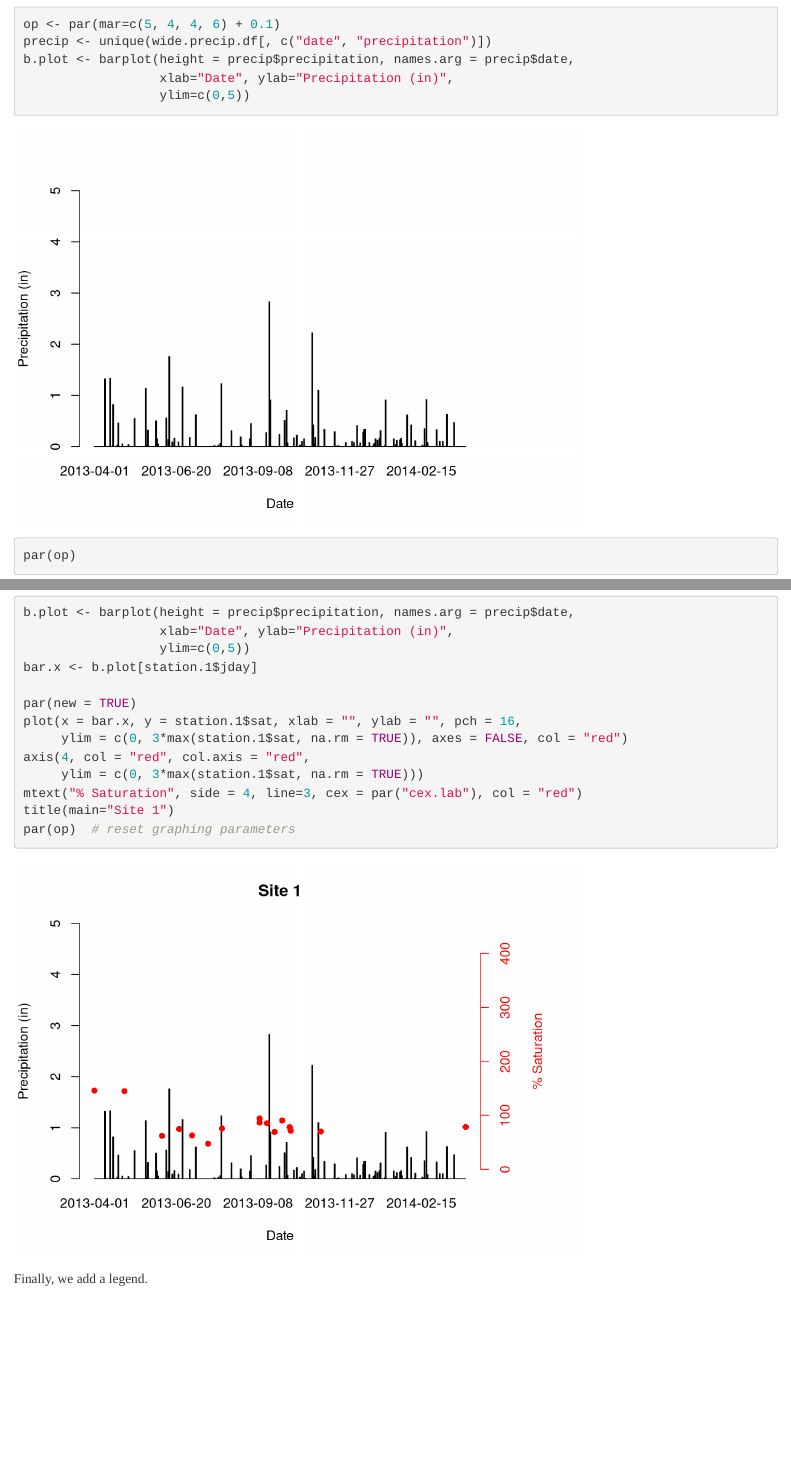
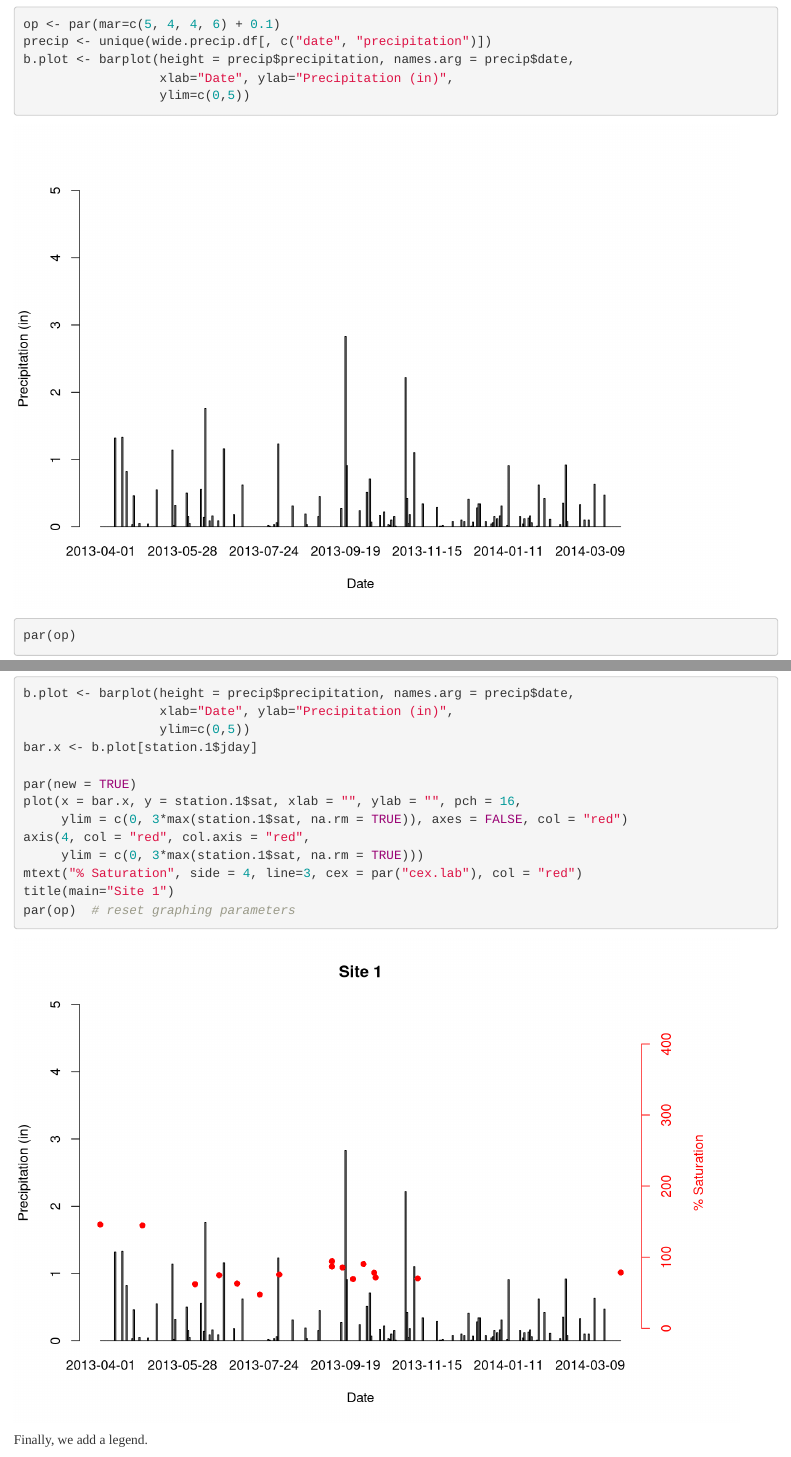
Before and after one commit to NateByers/precip2Ridem, an R Markdown document (precip2Ridem.Rmd): the page in a window 1100 px wide, from 670 px down, and a second part further down, joined at a grey line. Rendered offline with R 4.5, knitr and Pandoc, with nearby package versions.

Commit message:
Changed size of figures in the RDocs settings

```diff
--- a/precip2Ridem.Rmd
+++ b/precip2Ridem.Rmd
@@ -4,6 +4,8 @@ author: "Nathan Byers"
 date: "Monday, July 17, 2014"
 output:
   html_document:
+    fig_height: 6
+    fig_width: 9
     theme: readable
 ---
 
```
Also changed, not shown: precip2Ridem.html.
